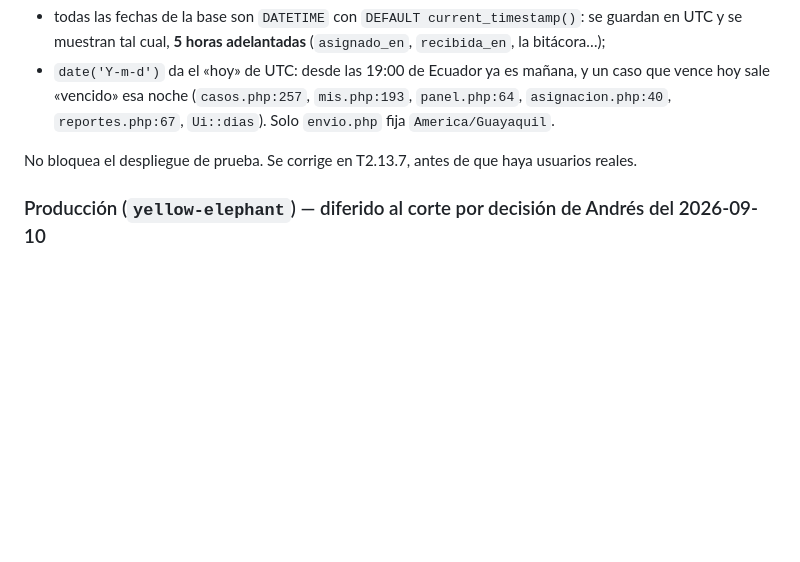
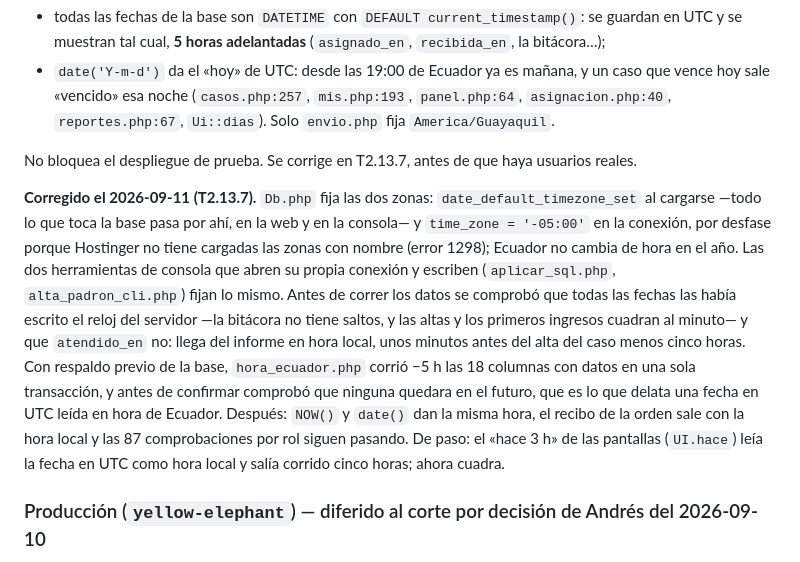
Before and after one commit to AndresIndustech/industec-bia-soft-erp, a Markdown page: AUDITORIA_2026-09-10.md, the part around the change. Drawn GitHub-style; blank space fills up the shorter version.

```diff
--- a/AUDITORIA_2026-09-10.md
+++ b/AUDITORIA_2026-09-10.md
@@ -210,6 +210,20 @@ bloqueo por intentos, que se calculan en SQL, están bien. Pero el negocio vive
 
 No bloquea el despliegue de prueba. Se corrige en T2.13.7, antes de que haya usuarios reales.
 
+**Corregido el 2026-09-11 (T2.13.7).** `Db.php` fija las dos zonas: `date_default_timezone_set` al
+cargarse —todo lo que toca la base pasa por ahí, en la web y en la consola— y `time_zone = '-05:00'`
+en la conexión, por desfase porque Hostinger no tiene cargadas las zonas con nombre (error 1298);
+Ecuador no cambia de hora en el año. Las dos herramientas de consola que abren su propia conexión y
+escriben (`aplicar_sql.php`, `alta_padron_cli.php`) fijan lo mismo. Antes de correr los datos se
+comprobó que todas las fechas las había escrito el reloj del servidor —la bitácora no tiene saltos, y
+las altas y los primeros ingresos cuadran al minuto— y que `atendido_en` no: llega del informe en hora
+local, unos minutos antes del alta del caso menos cinco horas. Con respaldo previo de la base,
+`hora_ecuador.php` corrió −5 h las 18 columnas con datos en una sola transacción, y antes de
+confirmar comprobó que ninguna quedara en el futuro, que es lo que delata una fecha en UTC leída en
+hora de Ecuador. Después: `NOW()` y `date()` dan la misma hora, el recibo de la orden sale con la
+hora local y las 87 comprobaciones por rol siguen pasando. De paso: el «hace 3 h» de las pantallas
+(`UI.hace`) leía la fecha en UTC como hora local y salía corrido cinco horas; ahora cuadra.
+
 ### Producción (`yellow-elephant`) — diferido al corte por decisión de Andrés del 2026-09-10
 
 `phpinfo.php` responde 200 público · WordPress 6.8.8 con vulnerabilidades · `guardas.php` sin
```
Also changed, not shown: ESTADO.md (+3 -2 lines), PLAN_INDUSTEC.md (+7 -2 lines).
